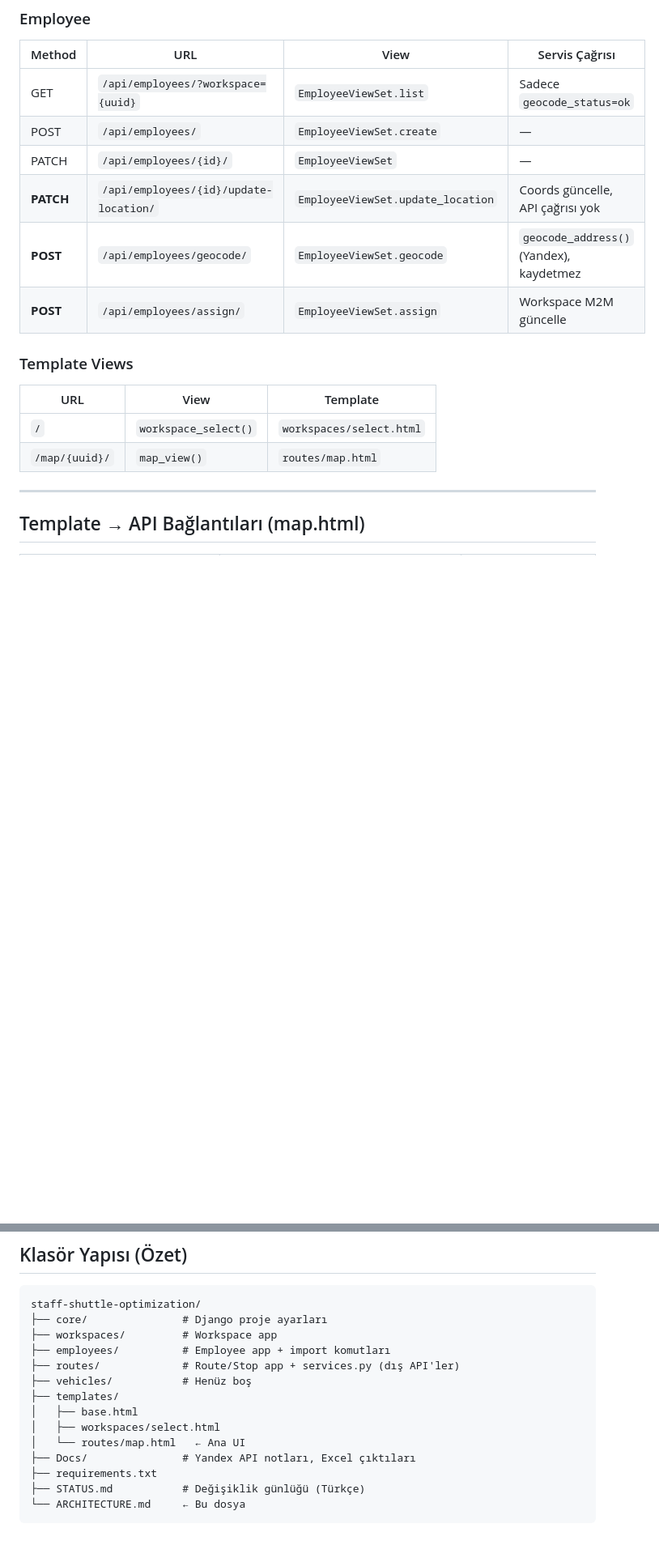
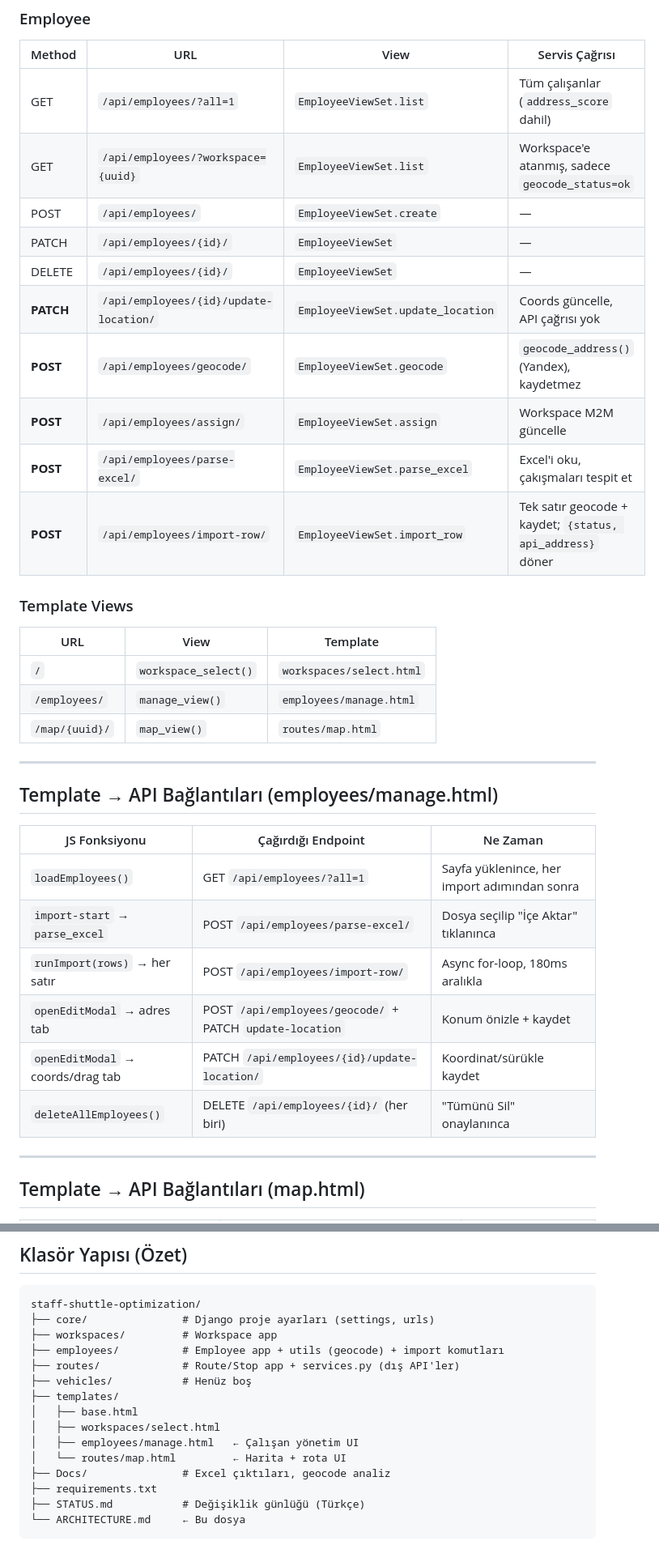
Before and after one commit to alex-dld/staff-shuttle-optimization, a Markdown page: ARCHITECTURE.md, 2 parts joined by grey strips. Shown at 81% size. Drawn GitHub-style; blank space fills up the shorter version.

````diff
--- a/ARCHITECTURE.md
+++ b/ARCHITECTURE.md
@@ -83,18 +84,36 @@ Workspace
 ### Employee
 | Method | URL | View | Servis Çağrısı |
 |--------|-----|------|----------------|
-| GET | `/api/employees/?workspace={uuid}` | `EmployeeViewSet.list` | Sadece `geocode_status=ok` |
+| GET | `/api/employees/?all=1` | `EmployeeViewSet.list` | Tüm çalışanlar (`address_score` dahil) |
+| GET | `/api/employees/?workspace={uuid}` | `EmployeeViewSet.list` | Workspace'e atanmış, sadece `geocode_status=ok` |
 | POST | `/api/employees/` | `EmployeeViewSet.create` | — |
 | PATCH | `/api/employees/{id}/` | `EmployeeViewSet` | — |
+| DELETE | `/api/employees/{id}/` | `EmployeeViewSet` | — |
 | **PATCH** | `/api/employees/{id}/update-location/` | `EmployeeViewSet.update_location` | Coords güncelle, API çağrısı yok |
 | **POST** | `/api/employees/geocode/` | `EmployeeViewSet.geocode` | `geocode_address()` (Yandex), kaydetmez |
 | **POST** | `/api/employees/assign/` | `EmployeeViewSet.assign` | Workspace M2M güncelle |
+| **POST** | `/api/employees/parse-excel/` | `EmployeeViewSet.parse_excel` | Excel'i oku, çakışmaları tespit et |
+| **POST** | `/api/employees/import-row/` | `EmployeeViewSet.import_row` | Tek satır geocode + kaydet; `{status, api_address}` döner |
 
 ### Template Views
 | URL | View | Template |
 |-----|------|----------|
 | `/` | `workspace_select()` | `workspaces/select.html` |
+| `/employees/` | `manage_view()` | `employees/manage.html` |
 | `/map/{uuid}/` | `map_view()` | `routes/map.html` |
+
+---
+
+## Template → API Bağlantıları (employees/manage.html)
+
+| JS Fonksiyonu | Çağırdığı Endpoint | Ne Zaman |
+|---------------|--------------------|----------|
+| `loadEmployees()` | GET `/api/employees/?all=1` | Sayfa yüklenince, her import adımından sonra |
+| `import-start` → `parse_excel` | POST `/api/employees/parse-excel/` | Dosya seçilip "İçe Aktar" tıklanınca |
+| `runImport(rows)` → her satır | POST `/api/employees/import-row/` | Async for-loop, 180ms aralıkla |
+| `openEditModal` → adres tab | POST `/api/employees/geocode/` + PATCH `update-location` | Konum önizle + kaydet |
+| `openEditModal` → coords/drag tab | PATCH `/api/employees/{id}/update-location/` | Koordinat/sürükle kaydet |
+| `deleteAllEmployees()` | DELETE `/api/employees/{id}/` (her biri) | "Tümünü Sil" onaylanınca |
 
 ---
 
@@ -165,16 +184,17 @@ Workspace
 
 ```
 staff-shuttle-optimization/
-├── core/               # Django proje ayarları
+├── core/               # Django proje ayarları (settings, urls)
 ├── workspaces/         # Workspace app
-├── employees/          # Employee app + import komutları
+├── employees/          # Employee app + utils (geocode) + import komutları
 ├── routes/             # Route/Stop app + services.py (dış API'ler)
 ├── vehicles/           # Henüz boş
 ├── templates/
 │   ├── base.html
 │   ├── workspaces/select.html
-│   └── routes/map.html   ← Ana UI
-├── Docs/               # Yandex API notları, Excel çıktıları
+│   ├── employees/manage.html   ← Çalışan yönetim UI
+│   └── routes/map.html         ← Harita + rota UI
+├── Docs/               # Excel çıktıları, geocode analiz
 ├── requirements.txt
 ├── STATUS.md           # Değişiklik günlüğü (Türkçe)
 └── ARCHITECTURE.md     ← Bu dosya
````
Also changed, not shown: other parts of ARCHITECTURE.md (+4 -3 lines), STATUS.md (+39 -1 lines).
